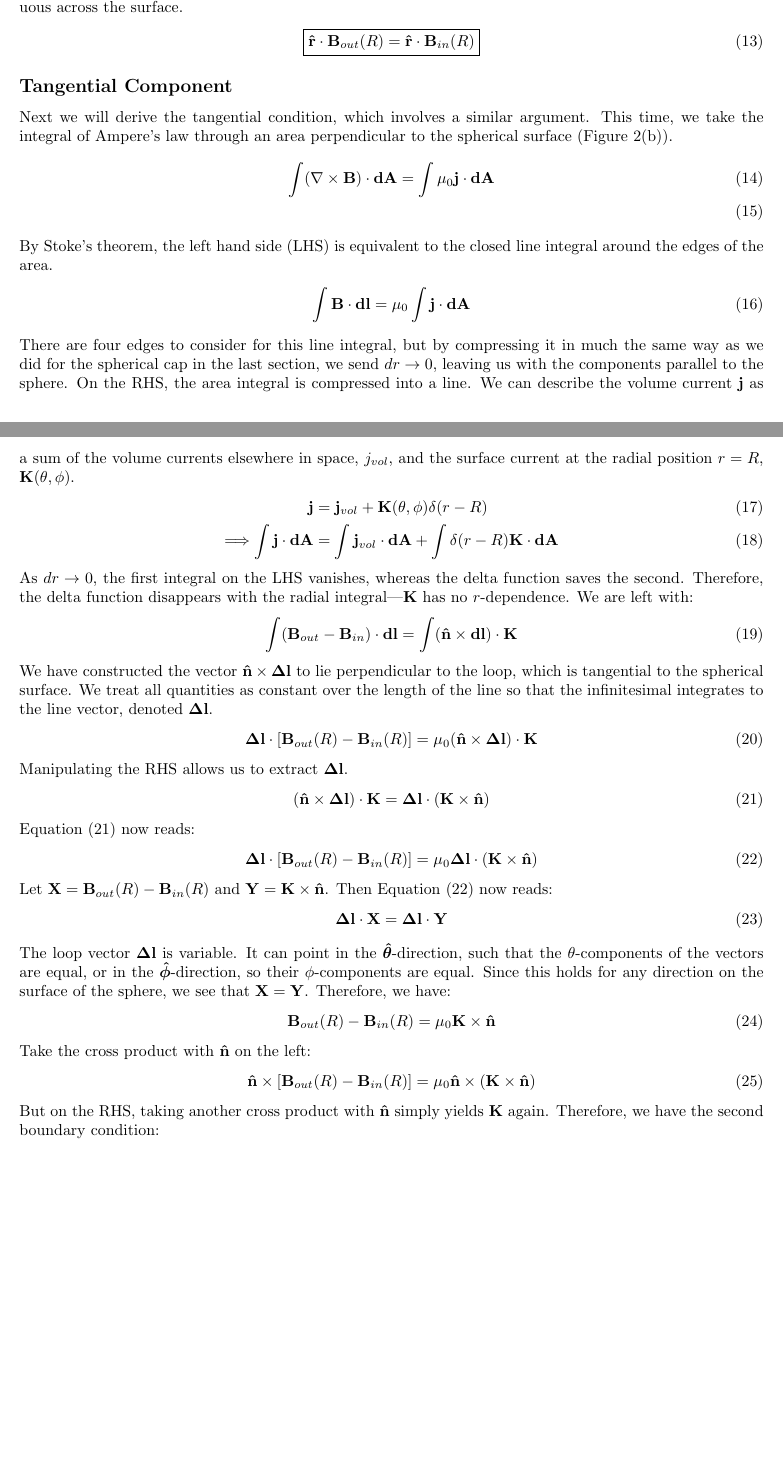
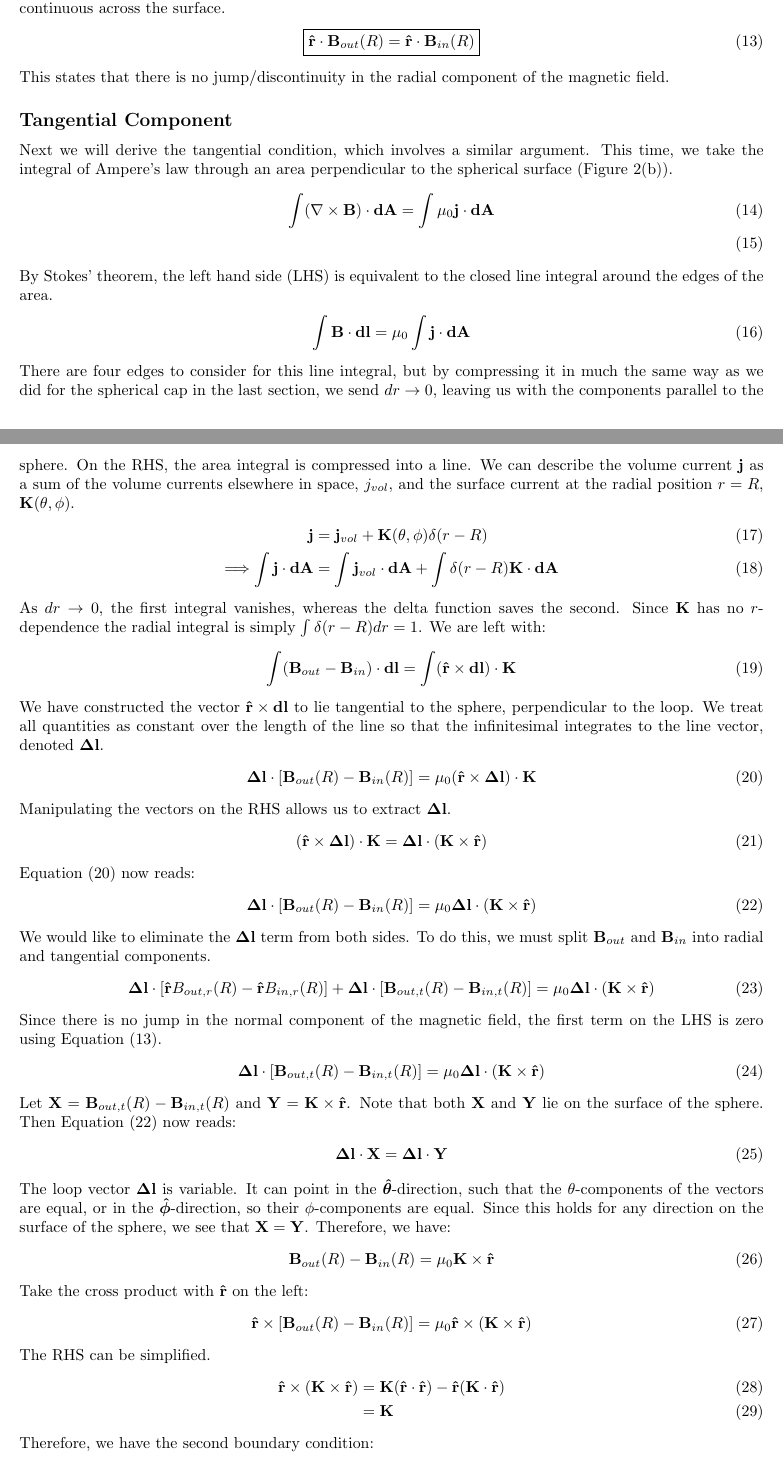
Before and after one commit to NeilBaker2407/Europa-Induction-Model, a LaTeX document (Theory.tex): two parts of pages 3 and 4 of 4 before the commit and two parts of pages 3 and 4 of 5 after it, joined at a grey line, cut so that both start at the same text, the shorter picture padded with empty space. Compiled offline with pdfLaTeX.

Commit message:
Tangential BCs update

```diff
--- a/Theory.tex
+++ b/Theory.tex
@@ -97,10 +97,11 @@ Where we have suppressed the dependence of $\mathbf{B}$ on $\theta$ and $\phi$.
 \begin{align}
     \Delta A_{cap}\left[\mathbf{\hat{r}}\cdot\mathbf{B}_{out}(R) - \mathbf{\hat{r}}\cdot\mathbf{B}_{in}(R)\right] &= 0
 \end{align}
-Dividing by $A_{cap}$ leaves behind the expected boundary condition that the normal component of $\mathbf{B}$ is continuous across the surface.
+Dividing by $\Delta A_{cap}$ leaves behind the expected boundary condition that the normal component of $\mathbf{B}$ is continuous across the surface.
 \begin{align}
-    \boxed{\mathbf{\hat{r}}\cdot\mathbf{B}_{out}(R) =  \mathbf{\hat{r}}\cdot\mathbf{B}_{in}(R)}
+    \boxed{\mathbf{\hat{r}}\cdot\mathbf{B}_{out}(R) =  \mathbf{\hat{r}}\cdot\mathbf{B}_{in}(R)} \label{BCrad}
 \end{align}
+This states that there is no jump/discontinuity in the radial component of the magnetic field.
 
 %%%%%%%%%%%%%%%%%%%%%%%%%%%%%%%%%%
 \subsection*{Tangential Component}
@@ -108,7 +109,7 @@ Next we will derive the tangential condition, which involves a similar argument.
 \begin{align}
     \int(\nabla\times\mathbf{B})\cdot\mathbf{dA} &= \int\mu_0\mathbf{j}\cdot\mathbf{dA} \\
 \end{align}
-By Stoke's theorem, the left hand side (LHS) is equivalent to the closed line integral around the edges of the area.
+By Stokes' theorem, the left hand side (LHS) is equivalent to the closed line integral around the edges of the area.
 \begin{align}
     \int\mathbf{B}\cdot\mathbf{dl} &= \mu_0\int\mathbf{j}\cdot\mathbf{dA}
 \end{align}
@@ -117,34 +118,46 @@ There are four edges to consider for this line integral, but by compressing it i
     \mathbf{j} &= \mathbf{j}_{vol} + \mathbf{K}(\theta,\phi)\delta(r-R) \\
     \Longrightarrow \int \mathbf{j}\cdot\mathbf{dA} &= \int\mathbf{j}_{vol}\cdot\mathbf{dA} + \int\delta(r-R)\mathbf{K}\cdot\mathbf{dA}
 \end{align}
-As $dr\rightarrow0$, the first integral on the LHS vanishes, whereas the delta function saves the second. Therefore, the delta function disappears with the radial integral---$\mathbf{K}$ has no $r$-dependence. We are left with:
+As $dr\rightarrow0$, the first integral vanishes, whereas the delta function saves the second. Since $\mathbf{K}$ has no $r$-dependence the radial integral is simply $\int\delta(r-R)dr=1$. We are left with:
 \begin{align}
-    \int(\mathbf{B}_{out}-\mathbf{B}_{in})\cdot\mathbf{dl} &= \int(\mathbf{\hat{n}}\times\mathbf{dl})\cdot\mathbf{K}
+    \int(\mathbf{B}_{out}-\mathbf{B}_{in})\cdot\mathbf{dl} &= \int(\mathbf{\hat{r}}\times\mathbf{dl})\cdot\mathbf{K}
 \end{align}
-We have constructed the vector $\mathbf{\hat{n}}\times\mathbf{\Delta l}$ to lie perpendicular to the loop, which is tangential to the spherical surface. We treat all quantities as constant over the length of the line so that the infinitesimal integrates to the line vector, denoted $\mathbf{\Delta l}$.
+We have constructed the vector $\mathbf{\hat{r}}\times\mathbf{dl}$ to lie tangential to the sphere, perpendicular to the loop. We treat all quantities as constant over the length of the line so that the infinitesimal integrates to the line vector, denoted $\mathbf{\Delta l}$.
 \begin{align}
-    \mathbf{\Delta l}\cdot[\mathbf{B}_{out}(R) - \mathbf{B}_{in}(R)] &= \mu_0 (\mathbf{\hat{n}}\times\mathbf{\Delta l})\cdot\mathbf{K}
+    \mathbf{\Delta l}\cdot[\mathbf{B}_{out}(R) - \mathbf{B}_{in}(R)] &= \mu_0 (\mathbf{\hat{r}}\times\mathbf{\Delta l})\cdot\mathbf{K} \label{BCtemp1}
 \end{align}
-Manipulating the RHS allows us to extract $\mathbf{\Delta l}$.
+Manipulating the vectors on the RHS allows us to extract $\mathbf{\Delta l}$.
 \begin{align}
-    (\mathbf{\hat{n}}\times\mathbf{\Delta l})\cdot\mathbf{K} &= \mathbf{\Delta l}\cdot(\mathbf{K}\times\mathbf{\hat{n}}) \label{cyclic}
+    (\mathbf{\hat{r}}\times\mathbf{\Delta l})\cdot\mathbf{K} &= \mathbf{\Delta l}\cdot(\mathbf{K}\times\mathbf{\hat{r}})
 \end{align}
-Equation (\ref{cyclic}) now reads:
+Equation (\ref{BCtemp1}) now reads:
 \begin{align}
-    \mathbf{\Delta l}\cdot[\mathbf{B}_{out}(R) - \mathbf{B}_{in}(R)] &= \mu_0\mathbf{\Delta l}\cdot(\mathbf{K}\times\mathbf{\hat{n}}) \label{BCtemp}
+    \mathbf{\Delta l}\cdot[\mathbf{B}_{out}(R) - \mathbf{B}_{in}(R)] &= \mu_0\mathbf{\Delta l}\cdot(\mathbf{K}\times\mathbf{\hat{r}}) \label{BCtemp}
 \end{align}
-Let $\mathbf{X} = \mathbf{B}_{out}(R) - \mathbf{B}_{in}(R)$ and $\mathbf{Y} = \mathbf{K}\times\mathbf{\hat{n}}$. Then Equation (\ref{BCtemp}) now reads:
+We would like to eliminate the $\mathbf{\Delta l}$ term from both sides. To do this, we must split $\mathbf{B}_{out}$ and $\mathbf{B}_{in}$ into radial and tangential components.
+\begin{align}
+    \mathbf{\Delta l}\cdot[\mathbf{\hat{r}}B_{out,r}(R) - \mathbf{\hat{r}}B_{in,r}(R)] + \mathbf{\Delta l}\cdot[\mathbf{B}_{out,t}(R) - \mathbf{B}_{in,t}(R)] &= \mu_0\mathbf{\Delta l}\cdot(\mathbf{K}\times\mathbf{\hat{r}})
+\end{align}
+Since there is no jump in the normal component of the magnetic field, the first term on the LHS is zero using  Equation (\ref{BCrad}).
+\begin{align}
+    \mathbf{\Delta l}\cdot[\mathbf{B}_{out,t}(R) - \mathbf{B}_{in,t}(R)] &= \mu_0\mathbf{\Delta l}\cdot(\mathbf{K}\times\mathbf{\hat{r}})
+\end{align}
+Let $\mathbf{X} = \mathbf{B}_{out,t}(R) - \mathbf{B}_{in,t}(R)$ and $\mathbf{Y} = \mathbf{K}\times\mathbf{\hat{r}}$. Note that both $\mathbf{X}$ and $\mathbf{Y}$ lie on the surface of the sphere. Then Equation (\ref{BCtemp}) now reads:
 \begin{align}
     \mathbf{\Delta l}\cdot\mathbf{X} &= \mathbf{\Delta l}\cdot\mathbf{Y}
 \end{align}
 The loop vector $\mathbf{\Delta l}$ is variable. It can point in the $\boldsymbol{\hat{\theta}}$-direction, such that the $\theta$-components of the vectors are equal, or in the $\boldsymbol{\hat{\phi}}$-direction, so their $\phi$-components are equal. Since this holds for any direction on the surface of the sphere, we see that $\mathbf{X}=\mathbf{Y}$. Therefore, we have:
 \begin{align}
-    \mathbf{B}_{out}(R) - \mathbf{B}_{in}(R) &= \mu_0\mathbf{K}\times\mathbf{\hat{n}}
+    \mathbf{B}_{out}(R) - \mathbf{B}_{in}(R) &= \mu_0\mathbf{K}\times\mathbf{\hat{r}}
 \end{align}
-Take the cross product with $\mathbf{\hat{n}}$ on the left:
+Take the cross product with $\mathbf{\hat{r}}$ on the left:
 \begin{align}
-    \mathbf{\hat{n}}\times[\mathbf{B}_{out}(R) - \mathbf{B}_{in}(R)] &= \mu_0\mathbf{\hat{n}}\times(\mathbf{K}\times\mathbf{\hat{n}})
+    \mathbf{\hat{r}}\times[\mathbf{B}_{out}(R) - \mathbf{B}_{in}(R)] &= \mu_0\mathbf{\hat{r}}\times(\mathbf{K}\times\mathbf{\hat{r}})
 \end{align}
-But on the RHS, taking another cross product with $\mathbf{\hat{n}}$ simply yields $\mathbf{K}$
- again. Therefore, we have the second boundary condition:
+The RHS can be simplified.
+\begin{align}
+    \mathbf{\hat{r}}\times(\mathbf{K}\times\mathbf{\hat{r}}) &= \mathbf{K}(\mathbf{\hat{r}}\cdot\mathbf{\hat{r}}) - \mathbf{\hat{r}}(\mathbf{K}\cdot\mathbf{\hat{r}}) \\
+    &= \mathbf{K}
+\end{align}
+Therefore, we have the second boundary condition:
  \begin{align}
```
Also changed, not shown: Theory.tex (2 more changed lines).
